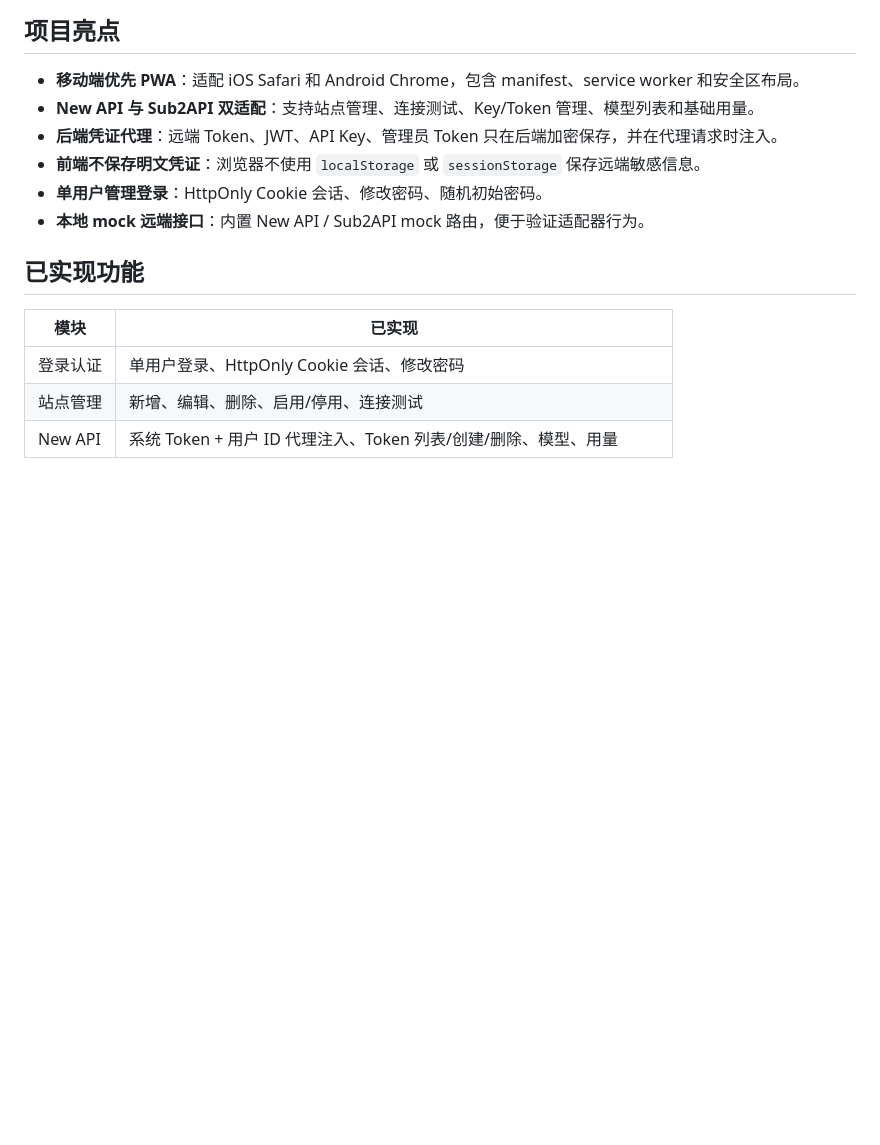
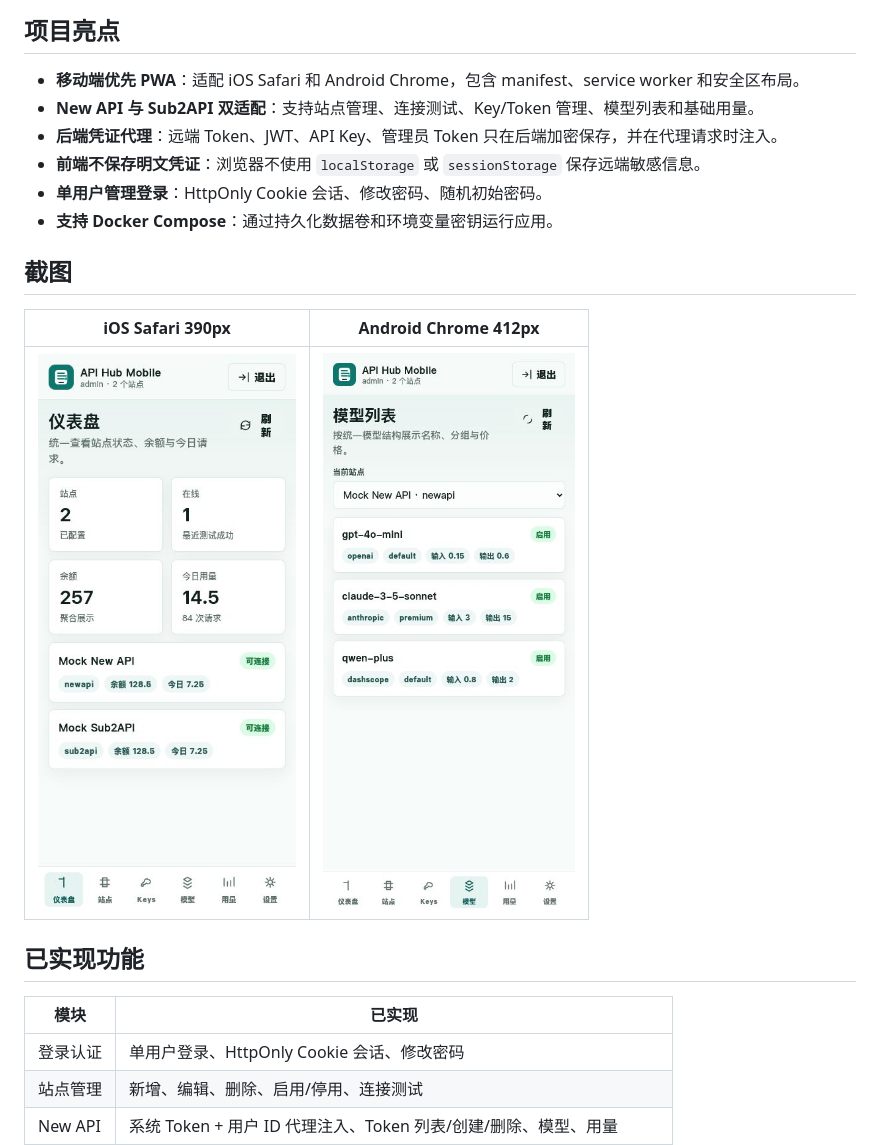
Before and after one commit to gaoLfun/APIHub-Mobile, a Markdown page: README.zh-CN.md, the part around one of its changes. Drawn GitHub-style; pictures changed too: docs/assets/android-chrome-412.png (added), docs/assets/ios-safari-390.png (added); blank space fills up the shorter version.

Commit message:
增加 Docker Compose 部署支持
新增 Dockerfile、docker-compose.yml、.dockerignore 和 .env.example。

更新中英文 README 与部署文档，补充 Docker/Compose 运行说明。

将移动端验证截图加入 docs/assets 并展示在 README 中。

```diff
--- a/README.zh-CN.md
+++ b/README.zh-CN.md
@@ -13,7 +13,13 @@ API Hub Mobile 是一个移动端优先的 Web/PWA，用于通过自有后端代
 - **后端凭证代理**：远端 Token、JWT、API Key、管理员 Token 只在后端加密保存，并在代理请求时注入。
 - **前端不保存明文凭证**：浏览器不使用 `localStorage` 或 `sessionStorage` 保存远端敏感信息。
 - **单用户管理登录**：HttpOnly Cookie 会话、修改密码、随机初始密码。
-- **本地 mock 远端接口**：内置 New API / Sub2API mock 路由，便于验证适配器行为。
+- **支持 Docker Compose**：通过持久化数据卷和环境变量密钥运行应用。
+
+## 截图
+
+| iOS Safari 390px | Android Chrome 412px |
+| --- | --- |
+| ![API Hub Mobile 在 iOS Safari 390px 下的仪表盘](docs/assets/ios-safari-390.png) | ![API Hub Mobile 在 Android Chrome 412px 下的模型页](docs/assets/android-chrome-412.png) |
 
 ## 已实现功能
 
```
Also changed, not shown: other parts of README.zh-CN.md (+15 -6 lines), DEPLOYMENT.md (+195 -43 lines), README.md (+22 -7 lines), 5 other files.
